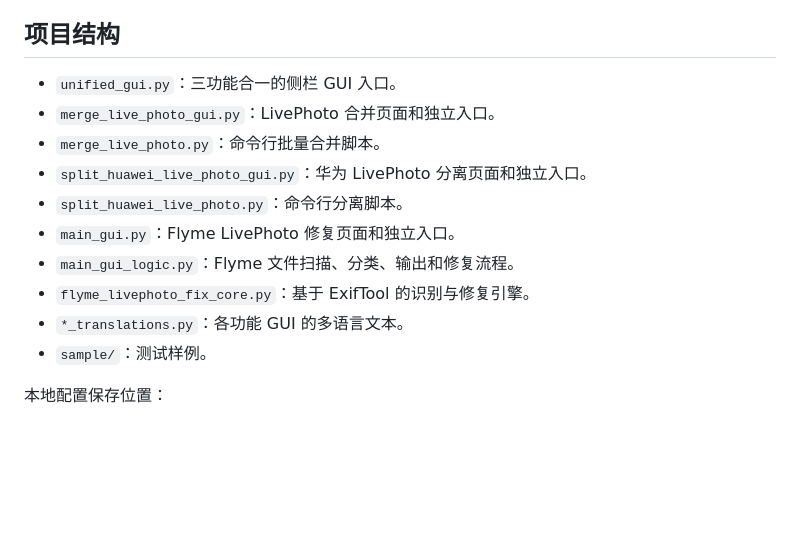
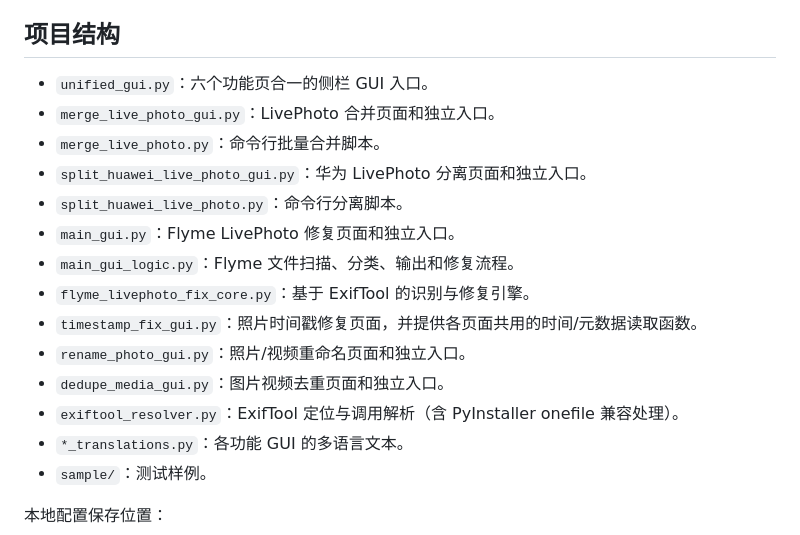
Before and after one commit to azurekiln2333/azurekiln-photo-tool, a Markdown page: README.md, the part around one of its changes. Rendered like a GitHub page; blank space fills up the shorter version.

```diff
--- a/README.md
+++ b/README.md
@@ -153,7 +175,7 @@ Flyme 修复的批量工作流主要通过 GUI 提供，核心逻辑位于 `flym
 
 ## 项目结构
 
-- `unified_gui.py`：三功能合一的侧栏 GUI 入口。
+- `unified_gui.py`：六个功能页合一的侧栏 GUI 入口。
 - `merge_live_photo_gui.py`：LivePhoto 合并页面和独立入口。
 - `merge_live_photo.py`：命令行批量合并脚本。
 - `split_huawei_live_photo_gui.py`：华为 LivePhoto 分离页面和独立入口。
@@ -161,6 +183,10 @@ Flyme 修复的批量工作流主要通过 GUI 提供，核心逻辑位于 `flym
 - `main_gui.py`：Flyme LivePhoto 修复页面和独立入口。
 - `main_gui_logic.py`：Flyme 文件扫描、分类、输出和修复流程。
 - `flyme_livephoto_fix_core.py`：基于 ExifTool 的识别与修复引擎。
+- `timestamp_fix_gui.py`：照片时间戳修复页面，并提供各页面共用的时间/元数据读取函数。
+- `rename_photo_gui.py`：照片/视频重命名页面和独立入口。
+- `dedupe_media_gui.py`：图片视频去重页面和独立入口。
+- `exiftool_resolver.py`：ExifTool 定位与调用解析（含 PyInstaller onefile 兼容处理）。
 - `*_translations.py`：各功能 GUI 的多语言文本。
 - `sample/`：测试样例。
 
```
Also changed, not shown: other parts of README.md (+25 -3 lines).
